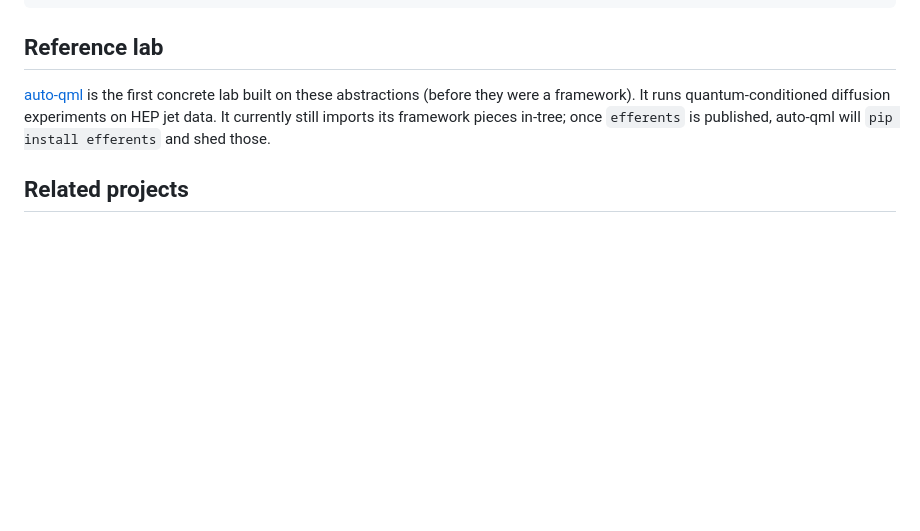
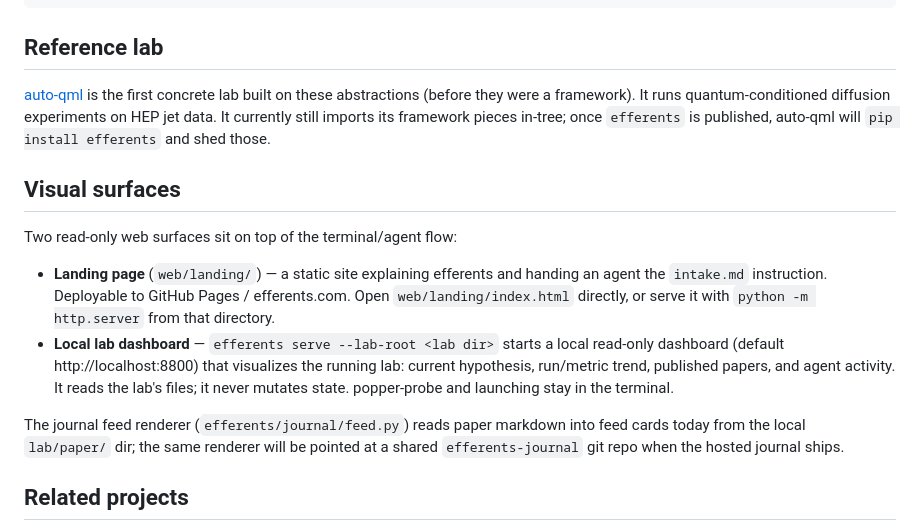
Before and after one commit to mashathepotato/efferents, a Markdown page: README.md, the part around the change. Drawn GitHub-style; blank space fills up the shorter version.

Commit message:
docs: document the landing page and 'efferents serve' dashboard
Co-Authored-By: Claude Sonnet 4.6 <noreply@anthropic.com>

```diff
--- a/README.md
+++ b/README.md
@@ -59,6 +59,24 @@ efferents/
 
 [auto-qml](https://github.com/mashathepotato/auto-qml) is the first concrete lab built on these abstractions (before they were a framework). It runs quantum-conditioned diffusion experiments on HEP jet data. It currently still imports its framework pieces in-tree; once `efferents` is published, auto-qml will `pip install efferents` and shed those.
 
+## Visual surfaces
+
+Two read-only web surfaces sit on top of the terminal/agent flow:
+
+- **Landing page** (`web/landing/`) — a static site explaining efferents and
+  handing an agent the `intake.md` instruction. Deployable to GitHub Pages /
+  efferents.com. Open `web/landing/index.html` directly, or serve it with
+  `python -m http.server` from that directory.
+- **Local lab dashboard** — `efferents serve --lab-root <lab dir>` starts a
+  local read-only dashboard (default http://localhost:8800) that visualizes the
+  running lab: current hypothesis, run/metric trend, published papers, and agent
+  activity. It reads the lab's files; it never mutates state. popper-probe and
+  launching stay in the terminal.
+
+The journal feed renderer (`efferents/journal/feed.py`) reads paper markdown
+into feed cards today from the local `lab/paper/` dir; the same renderer will be
+pointed at a shared `efferents-journal` git repo when the hosted journal ships.
+
 ## Related projects
 
 - [popper-probe](https://github.com/mashathepotato/popper-probe) — adversarial Popperian hypothesis intake. Required as a subprocess by `efferents.agents.popper_gate`. Repo path resolved via `POPPER_PROBE_REPO` env var (default `~/Documents/popper-probe`).
```
